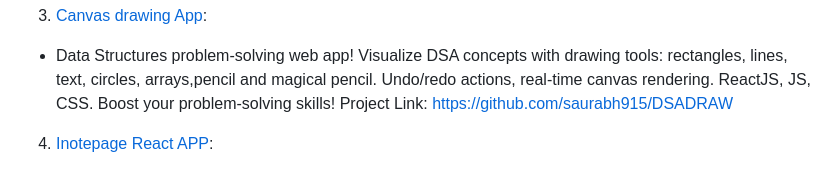
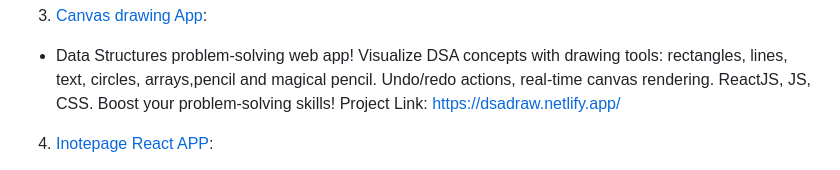
Before and after one commit to saurabh915/saurabh915, a Markdown page: README.md, the part around the change. GitHub-like rendering.

Commit message:
Update README.md
changed project

```diff
--- a/README.md
+++ b/README.md
@@ -69,7 +69,7 @@ text, circles, arrays,pencil and magical pencil.
 Undo/redo actions, real-time canvas rendering.
 ReactJS, JS, CSS. Boost your problem-solving skills!
 Project Link:
-https://github.com/saurabh915/DSADRAW
+https://dsadraw.netlify.app/
 
 4. [Inotepage React APP](https://shortnote.onrender.com/):
 - An app where you can do all CRUED operations on your
```
